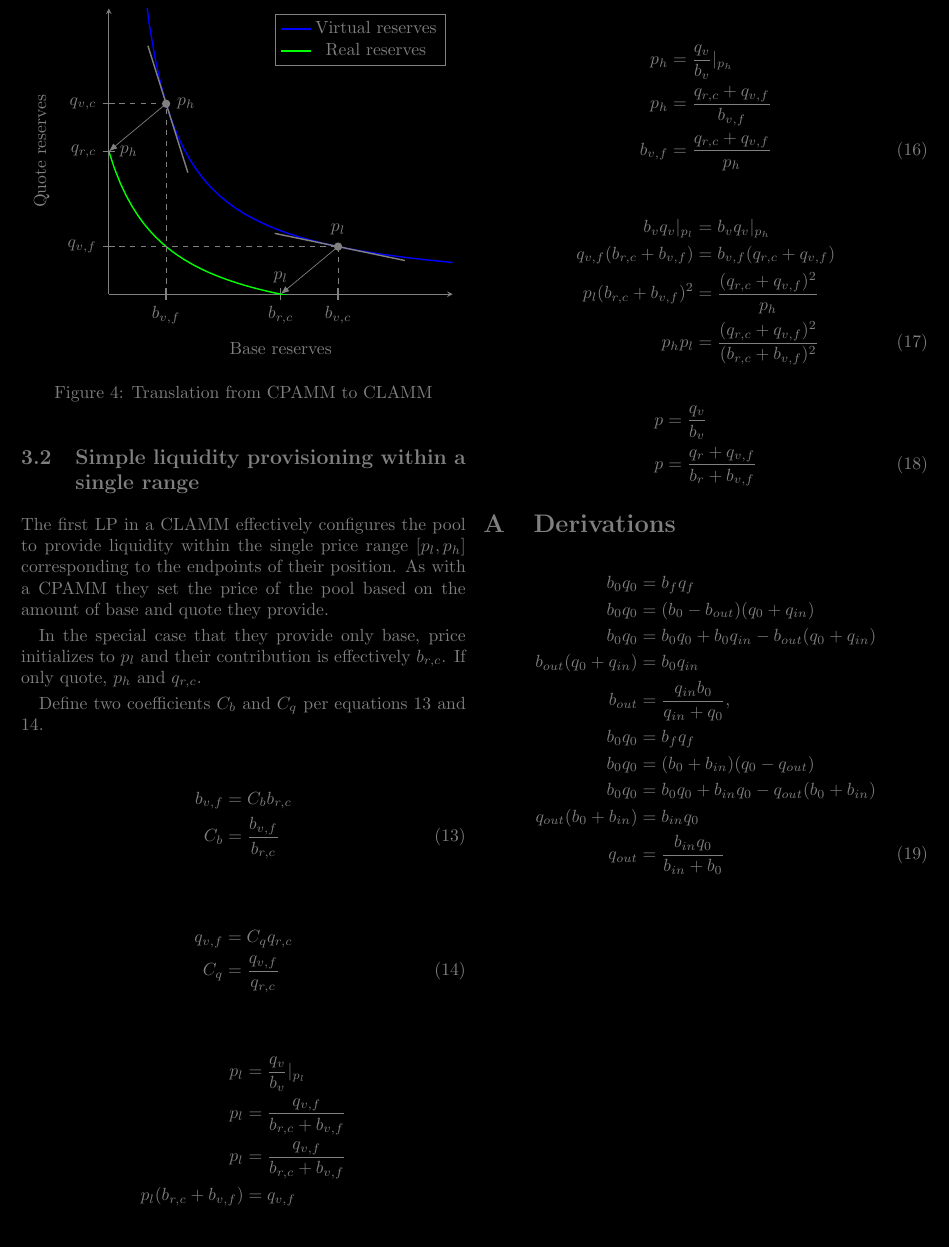
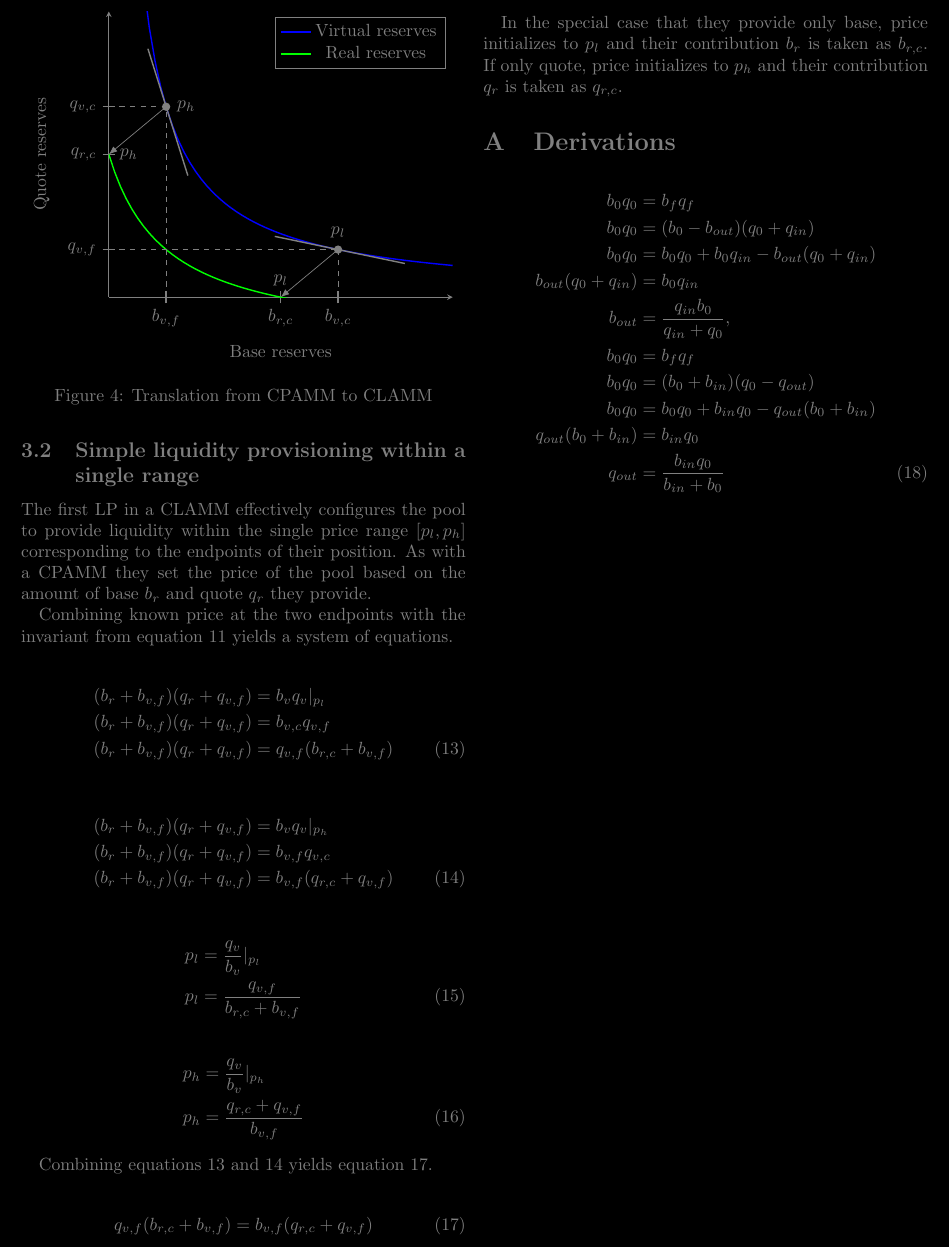
Before and after one commit to econia-labs/econia-v5, a LaTeX document (src/move/research/novel-clmm/main.tex): part of page 4 of 4, cut so that both start at the same text. Compiled offline with pdfLaTeX.

Commit message:
Add system of equations setup

```diff
--- a/src/move/research/novel-clmm/main.tex
+++ b/src/move/research/novel-clmm/main.tex
@@ -361,48 +361,42 @@ applied to virtual reserves $b_v$ and $q_v$, yielding equation
 The first \gls{lp} in a \gls{clamm} effectively configures the pool to provide liquidity
 within the single price range $[p_l, p_h]$ corresponding to the endpoints of their
 position. As with a \gls{cpamm} they set the price of the pool based on the amount of
-base and quote they provide.
+base $b_r$ and quote $q_r$ they provide.
+
+Combining known price at the two endpoints with the invariant from equation
+\ref{eqn:clamm-curve-translation} yields a system of equations.
+
+\begin{align} \label{eqn:sys-a}
+  (b_r + b_{v, f})(q_r + q_{v, f}) &= b_v q_v |_{p_l} \nonumber \\
+  (b_r + b_{v, f})(q_r + q_{v, f}) &= b_{v, c} q_{v, f} \nonumber \\
+  (b_r + b_{v, f})(q_r + q_{v, f}) &= q_{v, f} (b_{r, c} + b_{v, f})
+\end{align}
+
+\begin{align} \label{eqn:sys-b}
+  (b_r + b_{v, f})(q_r + q_{v, f}) &= b_v q_v |_{p_h} \nonumber \\
+  (b_r + b_{v, f})(q_r + q_{v, f}) &= b_{v, f} q_{v, c} \nonumber \\
+  (b_r + b_{v, f})(q_r + q_{v, f}) &= b_{v, f} (q_{r, c} + q_{v, f})
+\end{align}
+
+\begin{align} \label{eqn:sys-c}
+  p_l &= \frac{q_v}{b_v}|_{p_l} \nonumber \\
+  p_l &= \frac{q_{v, f}}{b_{r, c} + {b_{v, f}}}
+\end{align}
+
+\begin{align} \label{eqn:sys-d}
+  p_h &= \frac{q_v}{b_v}|_{p_h} \nonumber \\
+  p_h &= \frac{q_{r, c} + q_{v, f}}{b_{v, f}}
+\end{align}
+
+Combining equations \ref{eqn:sys-a} and \ref{eqn:sys-b} yields equation \ref{eqn:sys-e}.
+
+\begin{align} \label{eqn:sys-e}
+  q_{v, f} (b_{r, c} + b_{v, f}) &= b_{v, f} (q_{r, c} + q_{v, f})
+\end{align}
 
 In the special case that they provide only base, price initializes to $p_l$ and their
-contribution is effectively $b_{r, c}$. If only quote, $p_h$ and $q_{r, c}$.
-
-Define two coefficients $C_b$ and $C_q$ per equations
-\ref{eqn:clamm-endpoint-coefficients-b} and \ref{eqn:clamm-endpoint-coefficients-q}.
-
-\begin{align} \label{eqn:clamm-endpoint-coefficients-b}
-  b_{v, f} &= C_b b_{r, c} \nonumber \\
-  C_b &= \frac{b_{v, f}}{b_{r, c}}
-\end{align}
-
-\begin{align} \label{eqn:clamm-endpoint-coefficients-q}
-  q_{v, f} &= C_q q_{r, c} \nonumber \\
-  C_q &= \frac{q_{v, f}}{q_{r, c}}
-\end{align}
-
-\begin{align}
-  p_l &= \frac{q_v}{b_v}|_{p_l} \nonumber \\
-  p_l &= \frac{q_{v, f}}{b_{r, c} + {b_{v, f}}} \nonumber \\
-  p_l &= \frac{q_{v, f}}{b_{r, c} + {b_{v, f}}} \nonumber \\
-  p_l(b_{r, c} + b_{v, f}) &= q_{v, f} \nonumber \\
-\end{align}
-
-\begin{align}
-  p_h &= \frac{q_v}{b_v}|_{p_h} \nonumber \\
-  p_h &= \frac{q_{r, c} + q_{v, f}}{b_{v, f}} \nonumber \\
-  b_{v, f} &= \frac{q_{r, c} + q_{v, f}}{p_h}
-\end{align}
-
-\begin{align}
-  b_v q_v |_{p_l} &= b_v q_v |_{p_h} \nonumber \\
-  q_{v, f} (b_{r, c} + {b_{v, f}}) &=  b_{v, f} (q_{r, c} + q_{v, f}) \nonumber \\
-  p_l (b_{r, c} + {b_{v, f}})^2 &=  \frac{(q_{r, c} + q_{v, f})^2}{p_h} \nonumber \\
-  p_h p_l &=  \frac{(q_{r, c} + q_{v, f})^2}{(b_{r, c} + {b_{v, f}})^2}
-\end{align}
-
-\begin{align}
-p &= \frac{q_v}{b_v} \nonumber \\
-p &= \frac{q_r + q_{v, f}}{b_r + b_{v, f}}
-\end{align}
+contribution $b_r$ is taken as $b_{r, c}$. If only quote, price initializes to $p_h$ and
+their contribution $q_r$ is taken as $q_{r, c}$.
 
 \appendix
 
```
